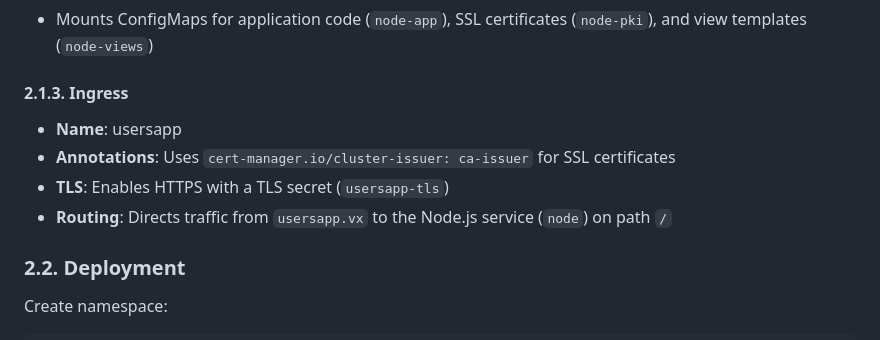
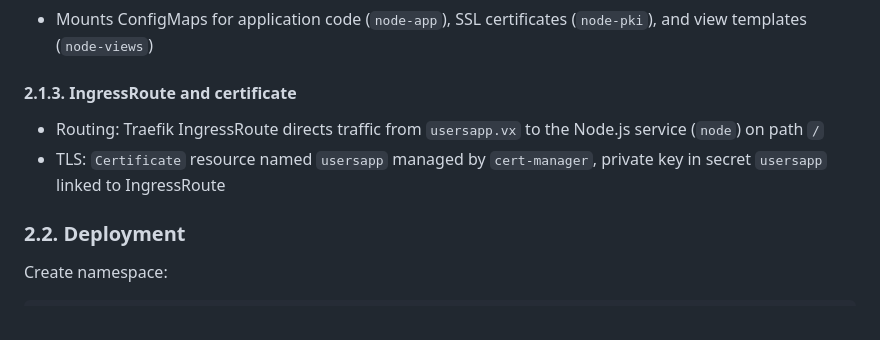
Before and after one commit to joetanx/usersapp, a Markdown page: README.md, the part around the change. Rendered like a GitHub page.

```diff
--- a/README.md
+++ b/README.md
@@ -329,12 +329,10 @@ The [`usersapp.yaml`](/usersapp.yaml) in this repository defines services, deplo
 - Configured with environment variables for database connection (`MY_HOST`, `MY_DB`, `MY_USER`, `MY_PASSWORD`, `PG_HOST`, `PG_DB`, `PG_USER`, `PG_PASSWORD`), JWT keys (`JWT_PRIVATE_KEY`, `JWT_PUBLIC_KEY`)
 - Mounts ConfigMaps for application code (`node-app`), SSL certificates (`node-pki`), and view templates (`node-views`)
 
-#### 2.1.3. Ingress
+#### 2.1.3. IngressRoute and certificate
 
-- **Name**: usersapp
-- **Annotations**: Uses `cert-manager.io/cluster-issuer: ca-issuer` for SSL certificates
-- **TLS**: Enables HTTPS with a TLS secret (`usersapp-tls`)
-- **Routing**: Directs traffic from `usersapp.vx` to the Node.js service (`node`) on path `/`
+- Routing: Traefik IngressRoute directs traffic from `usersapp.vx` to the Node.js service (`node`) on path `/`
+- TLS: `Certificate` resource named `usersapp` managed by `cert-manager`, private key in secret `usersapp` linked to IngressRoute
 
 ### 2.2. Deployment
 
```
